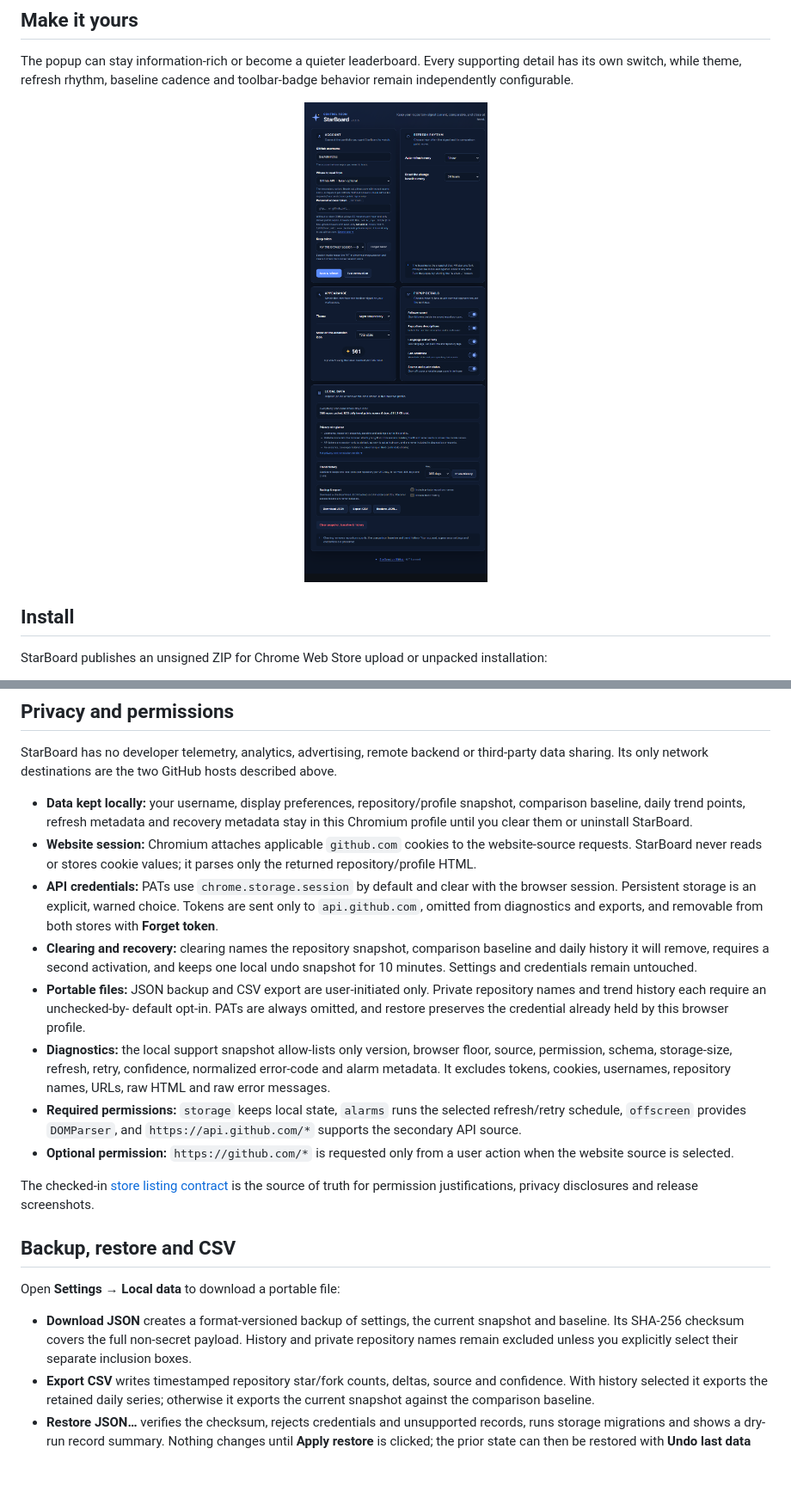
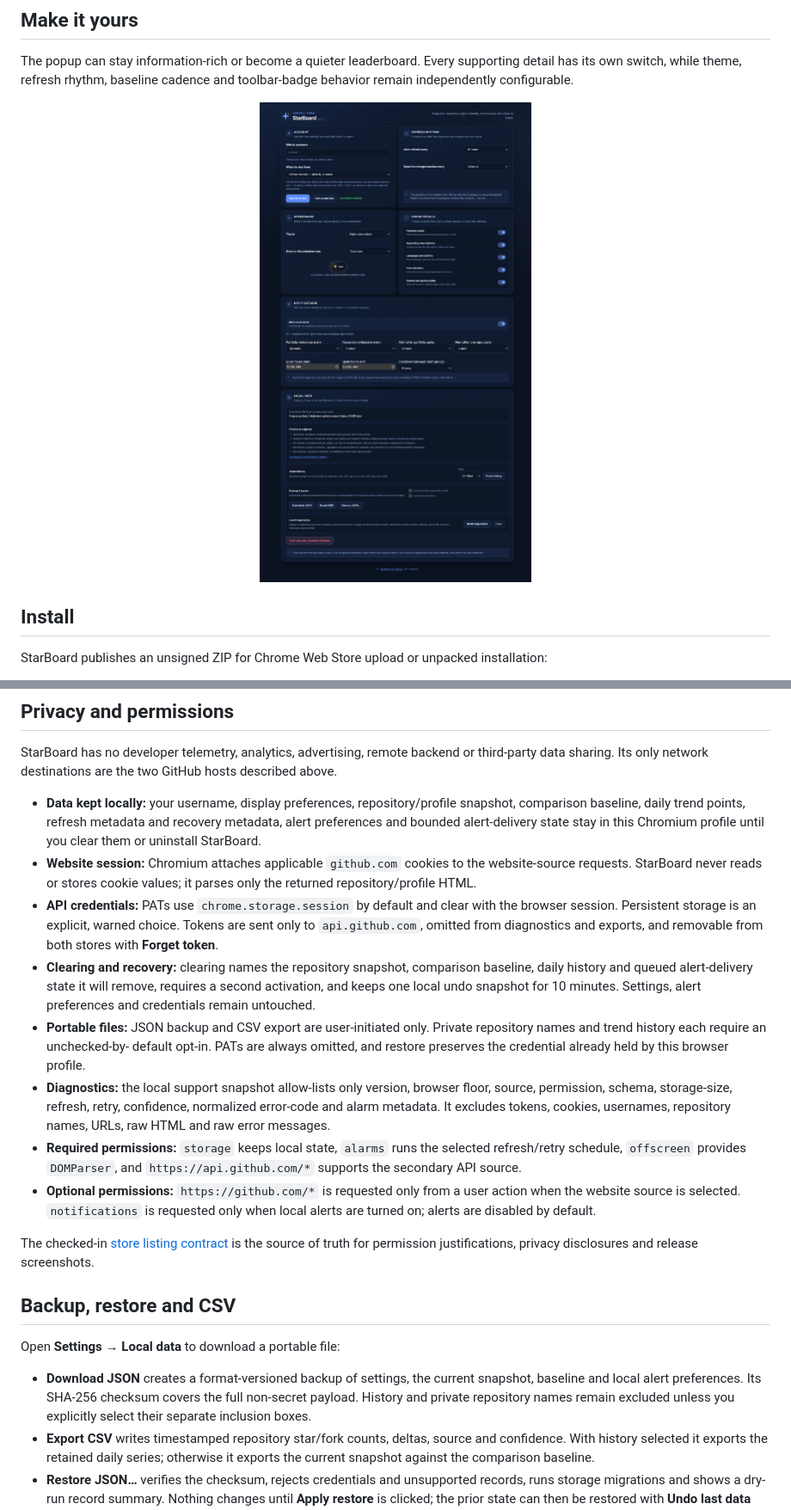
Before and after one commit to SysAdminDoc/StarBoard, a Markdown page: README.md, 2 parts joined by grey strips. Shown at 86% size. Drawn GitHub-style; pictures changed too: docs/screenshot-options.png; blank space fills up the shorter version.

Commit message:
feat: add opt-in local growth alerts

```diff
--- a/README.md
+++ b/README.md
@@ -135,8 +138,8 @@ hosts described above.
 
 - **Data kept locally:** your username, display preferences, repository/profile
   snapshot, comparison baseline, daily trend points, refresh metadata and
-  recovery metadata stay in this Chromium profile until you clear them or
-  uninstall StarBoard.
+  recovery metadata, alert preferences and bounded alert-delivery state stay in
+  this Chromium profile until you clear them or uninstall StarBoard.
 - **Website session:** Chromium attaches applicable `github.com` cookies to the
   website-source requests. StarBoard never reads or stores cookie values; it
   parses only the returned repository/profile HTML.
@@ -145,9 +148,9 @@ hosts described above.
   Tokens are sent only to `api.github.com`, omitted from diagnostics and
   exports, and removable from both stores with **Forget token**.
 - **Clearing and recovery:** clearing names the repository snapshot,
-  comparison baseline and daily history it will remove, requires a second
-  activation, and keeps one local undo snapshot for 10 minutes. Settings and
-  credentials remain untouched.
+  comparison baseline, daily history and queued alert-delivery state it will
+  remove, requires a second activation, and keeps one local undo snapshot for
+  10 minutes. Settings, alert preferences and credentials remain untouched.
 - **Portable files:** JSON backup and CSV export are user-initiated only.
   Private repository names and trend history each require an unchecked-by-
   default opt-in. PATs are always omitted, and restore preserves the credential
@@ -159,8 +162,9 @@ hosts described above.
 - **Required permissions:** `storage` keeps local state, `alarms` runs the
   selected refresh/retry schedule, `offscreen` provides `DOMParser`, and
   `https://api.github.com/*` supports the secondary API source.
-- **Optional permission:** `https://github.com/*` is requested only from a user
-  action when the website source is selected.
+- **Optional permissions:** `https://github.com/*` is requested only from a
+  user action when the website source is selected. `notifications` is requested
+  only when local alerts are turned on; alerts are disabled by default.
 
 The checked-in [store listing contract](store-listing.json) is the source of
 truth for permission justifications, privacy disclosures and release
@@ -171,9 +175,9 @@ screenshots.
 Open **Settings → Local data** to download a portable file:
 
 - **Download JSON** creates a format-versioned backup of settings, the current
-  snapshot and baseline. Its SHA-256 checksum covers the full non-secret
-  payload. History and private repository names remain excluded unless you
-  explicitly select their separate inclusion boxes.
+  snapshot, baseline and local alert preferences. Its SHA-256 checksum covers
+  the full non-secret payload. History and private repository names remain
+  excluded unless you explicitly select their separate inclusion boxes.
 - **Export CSV** writes timestamped repository star/fork counts, deltas, source
   and confidence. With history selected it exports the retained daily series;
   otherwise it exports the current snapshot against the comparison baseline.
```
Also changed, not shown: other parts of README.md (+25 -1 lines), CHANGELOG.md (+13 -1 lines), 11 other files.
